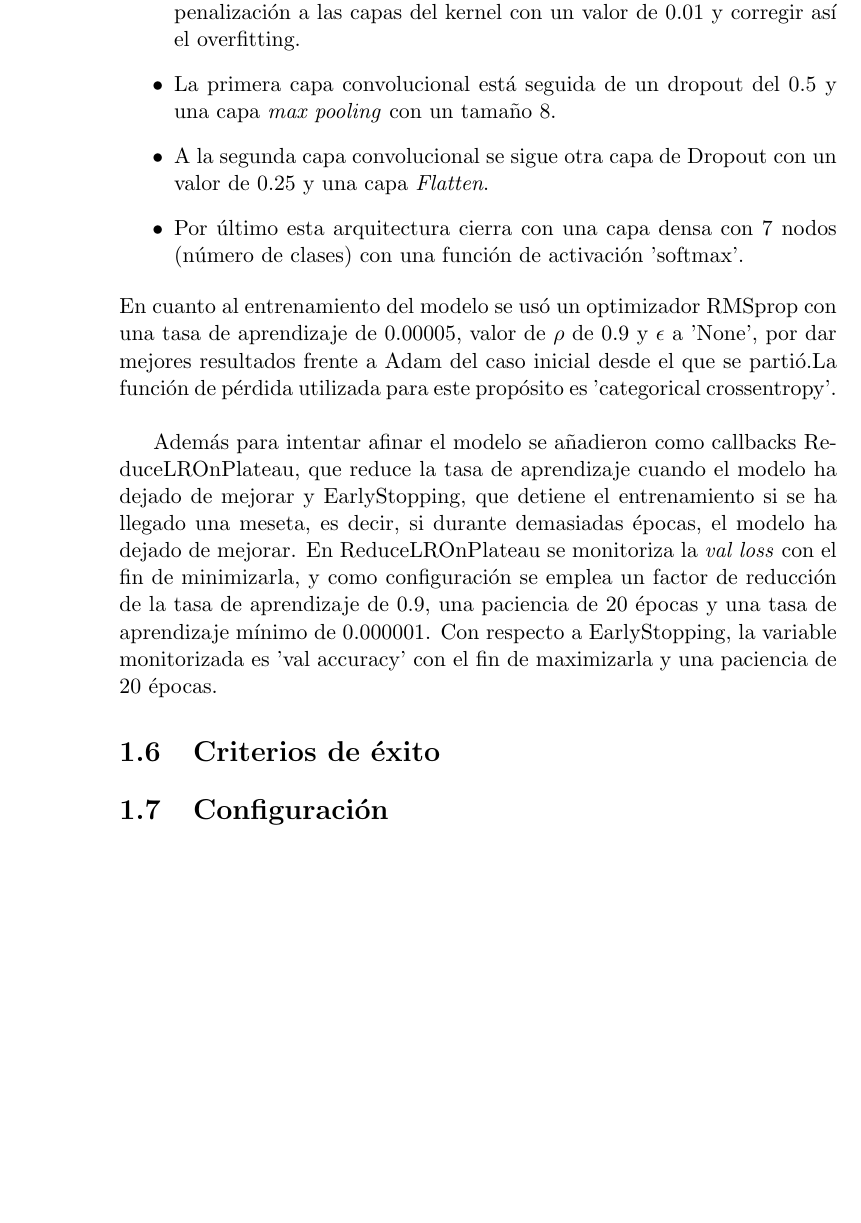
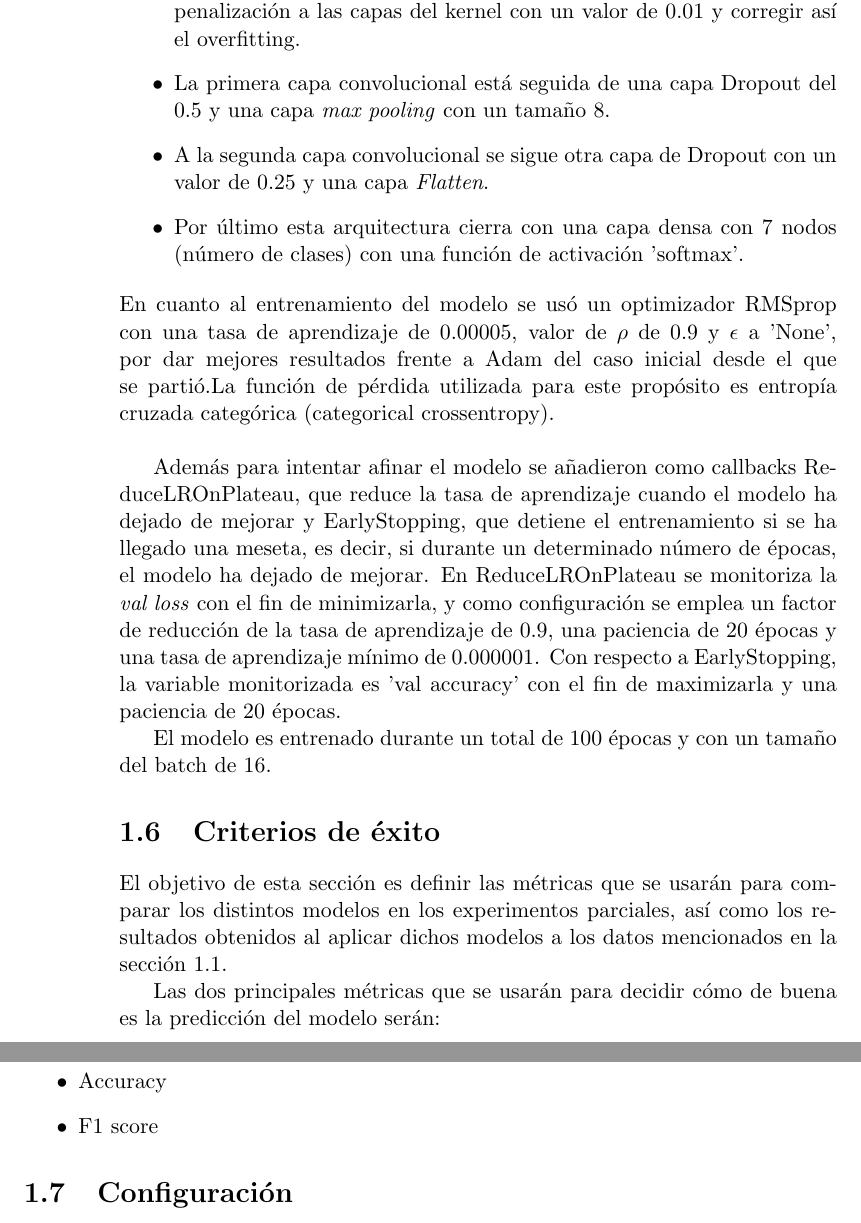
Before and after one commit to Luisa13/Speech_Emotion_Recogntion_in_Foreign_Language, a LaTeX book (reports/chapters/4_PlanteamientoComparativa.tex): part of page 6 of 7 before the commit and two parts of pages 6 and 7 of 9 after it, the two joined at a grey line, cut so that both start at the same text, the shorter picture padded with empty space. Compiled offline with pdfLaTeX.

Commit message:
minor changes

```diff
--- a/reports/chapters/4_PlanteamientoComparativa.tex
+++ b/reports/chapters/4_PlanteamientoComparativa.tex
@@ -150,7 +150,7 @@
 		\item 2 capas convolucionales unidimensionales con activación Relu. El número de filtros es de 128 y  y el tamaño del kernel de 5.
 		En las dos capas convolucionales se usa regularización de tipo L2 para aplicar una penalización a las capas del kernel con un valor de 0.01 y corregir así el overfitting.
 
-		\item La primera capa convolucional está seguida de un dropout del 0.5 y una capa \emph{max pooling} con un tamaño 8.
+		\item La primera capa convolucional está seguida de una capa Dropout del 0.5 y una capa \emph{max pooling} con un tamaño 8.
 
 		\item A la segunda capa convolucional se sigue otra capa de Dropout con un valor de 0.25 y una capa \emph{Flatten}.
 
@@ -158,12 +158,22 @@
 	\end{itemize}
 	% Hablar de las bondades las redes con 1 dimension
 	% En que ayudan
-	En cuanto al entrenamiento del modelo se usó un optimizador RMSprop con una tasa de aprendizaje de 0.00005, valor de $\rho$ de 0.9 y $\epsilon$ a 'None', por dar mejores resultados frente a Adam del caso inicial desde el que se partió.La función de pérdida utilizada para este propósito es 'categorical crossentropy'.\\
+	En cuanto al entrenamiento del modelo se usó un optimizador RMSprop con una tasa de aprendizaje de 0.00005, valor de $\rho$ de 0.9 y $\epsilon$ a 'None', por dar mejores resultados frente a Adam del caso inicial desde el que se partió.La función de pérdida utilizada para este propósito es entropía cruzada categórica (categorical crossentropy).\\
 
-	Además para intentar afinar el modelo se añadieron como callbacks ReduceLROnPlateau, que reduce la tasa de aprendizaje cuando el modelo ha dejado de mejorar y EarlyStopping, que detiene el entrenamiento si se ha llegado una meseta, es decir, si durante demasiadas épocas, el modelo ha dejado de mejorar. En ReduceLROnPlateau se monitoriza la \emph{val loss} con el fin de minimizarla, y como configuración se emplea un factor de reducción de la tasa de aprendizaje de 0.9, una paciencia de 20 épocas y una tasa de aprendizaje mínimo de 0.000001.
+	Además para intentar afinar el modelo se añadieron como callbacks ReduceLROnPlateau, que reduce la tasa de aprendizaje cuando el modelo ha dejado de mejorar y EarlyStopping, que detiene el entrenamiento si se ha llegado una meseta, es decir, si durante un determinado número de épocas, el modelo ha dejado de mejorar. En ReduceLROnPlateau se monitoriza la \emph{val loss} con el fin de minimizarla, y como configuración se emplea un factor de reducción de la tasa de aprendizaje de 0.9, una paciencia de 20 épocas y una tasa de aprendizaje mínimo de 0.000001.
 	Con respecto a EarlyStopping, la variable monitorizada es 'val accuracy' con el fin de maximizarla y una paciencia de 20 épocas.
 
+	El modelo es entrenado durante un total de 100 épocas y con un tamaño del batch de 16.
+
 	\section{Criterios de éxito}
+	El objetivo de esta sección es definir las métricas que se usarán para comparar los distintos modelos en los experimentos parciales, así como los resultados obtenidos al aplicar dichos modelos a los datos mencionados en la sección \ref{lb_c4_datos}.
+
+	Las dos principales métricas que se usarán para decidir cómo de buena es la predicción del modelo serán:
+	\begin{itemize}
+		\item Accuracy
+		\item F1 score
+	\end{itemize}
+
 
 	\section{Configuración}
 	Aquí hablo del  diseño de los experimentos
```
Also changed, not shown: reports/chapters/4_PlanteamientoComparativa.tex (12 more changed lines).
